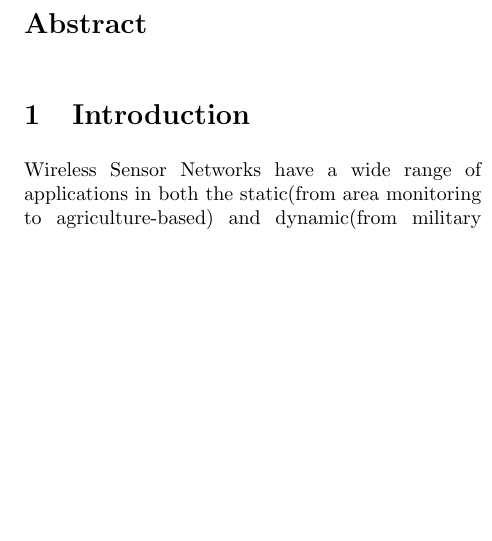
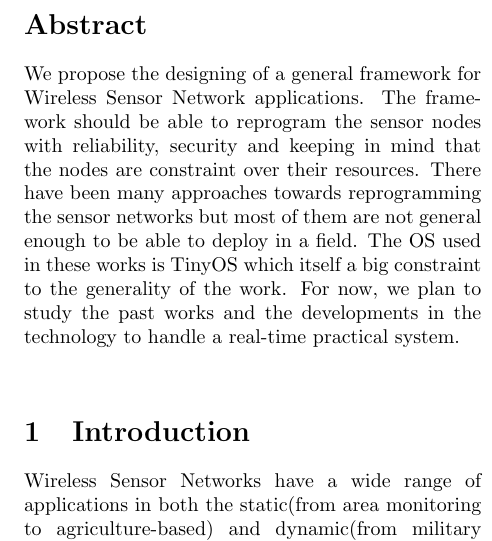
Before and after one commit to prakharbanga/wsn-stream-framework, a LaTeX paper (proposal.tex): part of one column of page 2 of 5 before the commit and part of one column of page 2 of 6 after it, cut so that both start at the same text, the shorter picture padded with empty space. Compiled offline with pdfLaTeX.

Commit message:
Abstract started

```diff
--- a/proposal.tex
+++ b/proposal.tex
@@ -7,9 +7,9 @@
 \input{./title.tex}
 
 \begin{abstract}
+We propose the designing of a general framework for Wireless Sensor Network applications. The framework should be able to reprogram the sensor nodes with reliability, security and keeping in mind that the nodes are constraint over their resources. There have been many approaches towards reprogramming the sensor networks but most of them are not general enough to be able to deploy in a field. The OS used in these works is TinyOS which itself a big constraint to the generality of the work. For now, we plan to study the past works and the developments in the technology to handle a real-time practical system.
+\end{abstract}
 
-
-\end{abstract}
 \section{Introduction}
 Wireless Sensor Networks have a wide range of applications in both the static(from area monitoring to agriculture-based) and dynamic(from military based applications to animal tracking) scenarios. The primary difference between a WSN and a normal wired network is the resource constraints and wireless networking in WSNs. The constraints here are in terms of Power consumption, Computational resources, Memory usage, etc. The sensor nodes in network are very short on their power resource and henceforth their lifetime decreases if they are always ``at work''(sending or receiving data/computing).\\
 Most of the information in sensor nets is not needed until something ill has happened, in the sense that most WSNs are event-driven. For example, in a plant health monitoring system, the data sensed by the sensor node(which is normal most of the time) is not needed till the level of plant health has gone below a threshold level(say the nutrient level or temperature etc.) which is a rare event. This problem can be handled by providing the nodes with some computation power and the nodes send their data only when required(say an anomaly has occurred).
```
